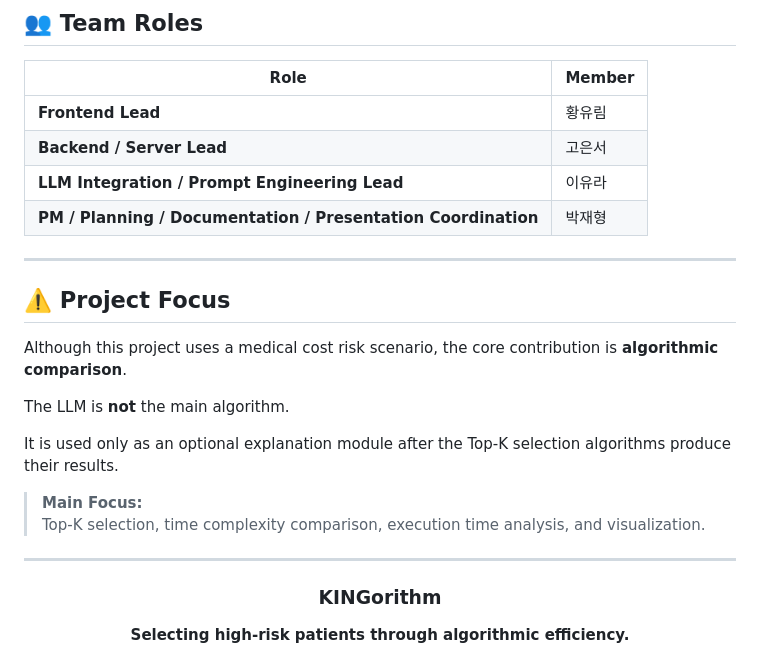
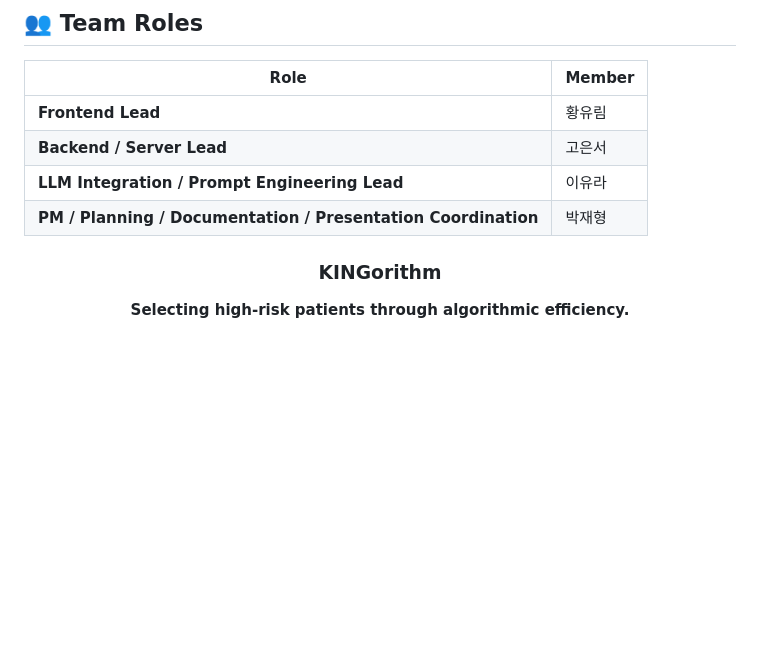
Before and after one commit to coffee0708091/KINGorithm-TopK-Prototype, a Markdown page: README.md, the part around the change. Rendered like a GitHub page; blank space fills up the shorter version.

Commit message:
Add project README

```diff
--- a/README.md
+++ b/README.md
@@ -220,21 +220,6 @@ The final report will focus on the following points:
 | **LLM Integration / Prompt Engineering Lead** | 이유라 |
 | **PM / Planning / Documentation / Presentation Coordination** | 박재형 |
 
----
-
-## ⚠️ Project Focus
-
-Although this project uses a medical cost risk scenario, the core contribution is **algorithmic comparison**.
-
-The LLM is **not** the main algorithm.
-
-It is used only as an optional explanation module after the Top-K selection algorithms produce their results.
-
-> **Main Focus:**
-> Top-K selection, time complexity comparison, execution time analysis, and visualization.
-
----
-
 <div align="center">
 
 ### KINGorithm
```
